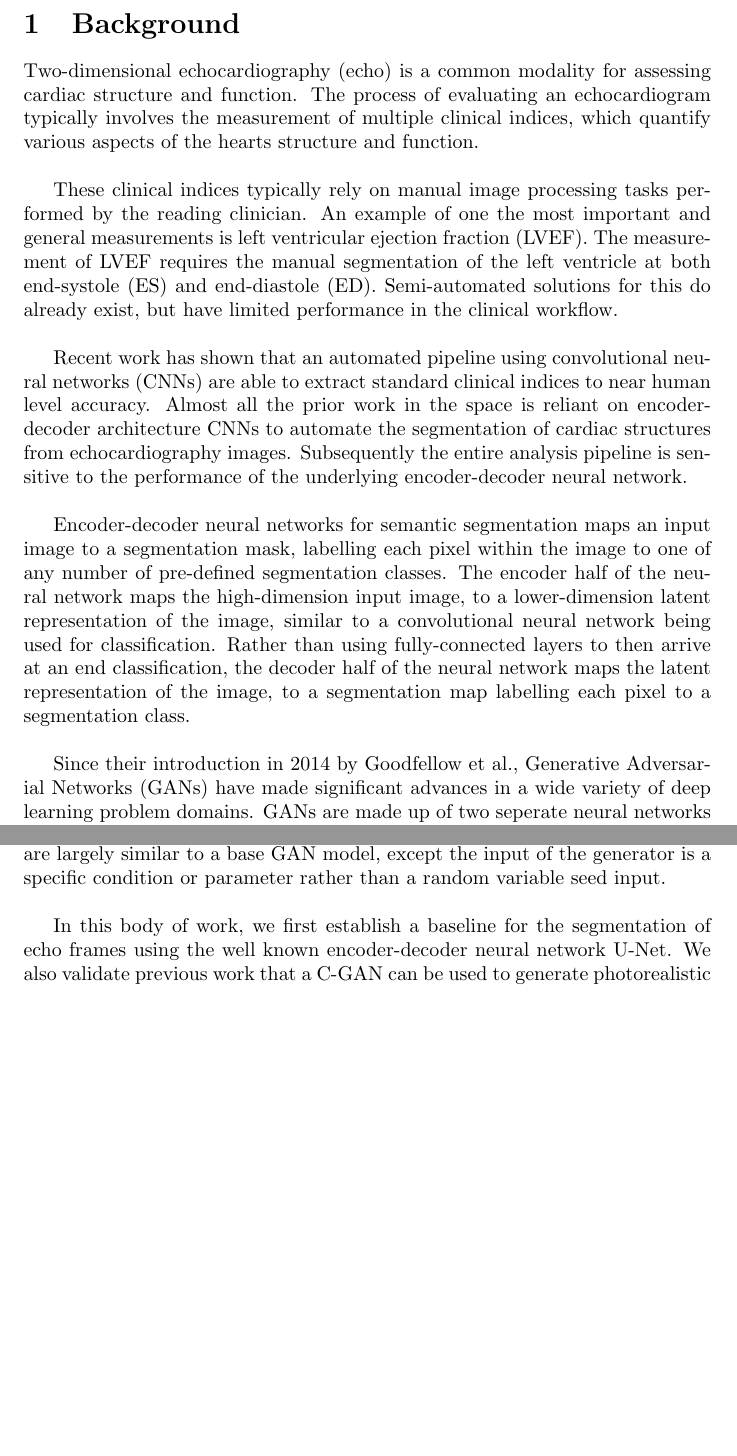
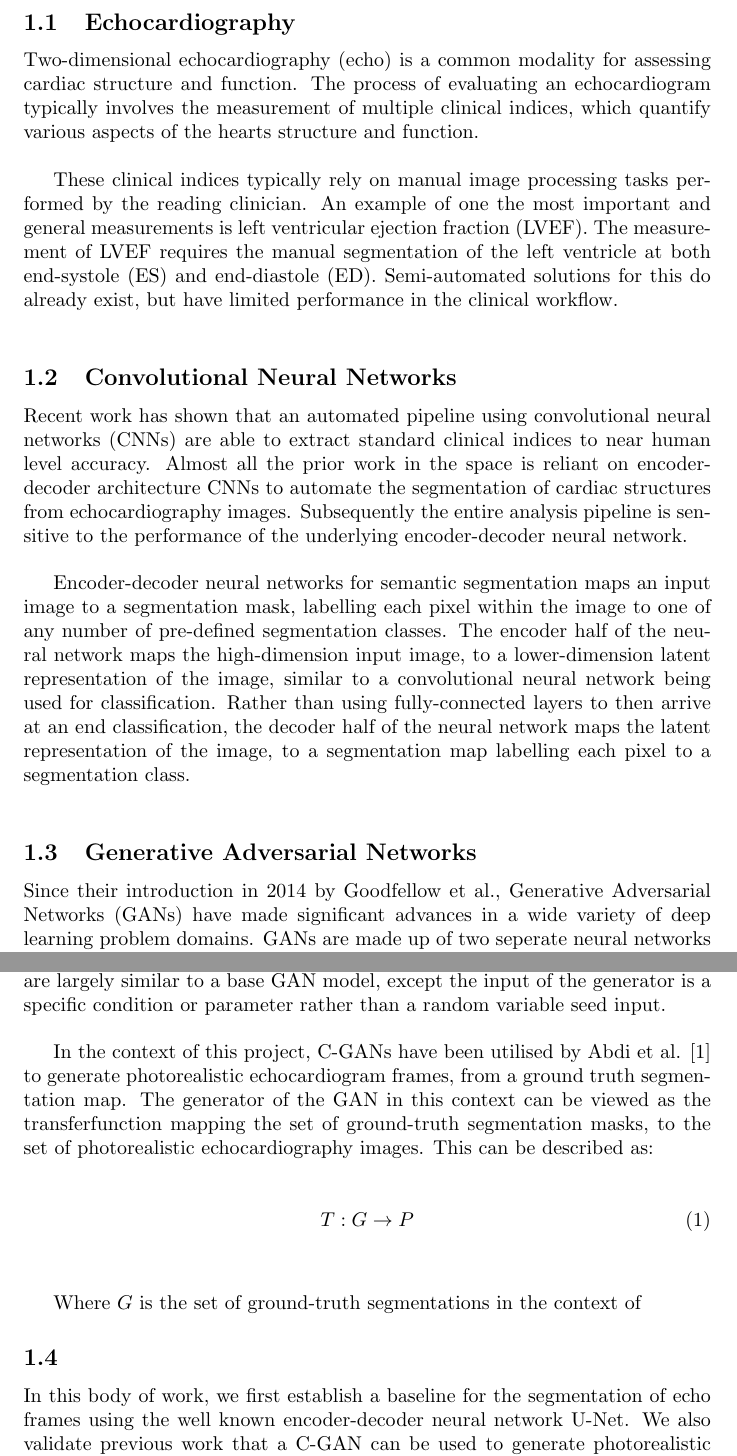
Before and after one commit to hewittwill/CS380-Report, a LaTeX document (main.tex, which reads sections/background.tex): two parts of pages 2 and 3 of 3 before the commit and two parts of pages 2 and 3 of 4 after it, joined at a grey line, cut at the place of the change, the shorter picture padded with empty space. Compiled offline with pdfLaTeX.

Commit message:
Added bibliography and sections to the background

```diff
--- a/sections/background.tex
+++ b/sections/background.tex
@@ -1,3 +1,4 @@
+\subsection{Echocardiography}
 Two-dimensional echocardiography (echo) is a common modality for assessing cardiac
 structure and function. The process of evaluating an echocardiogram typically involves the
 measurement of multiple clinical indices, which quantify various aspects of the
@@ -9,6 +10,8 @@ left ventricular ejection fraction (LVEF). The measurement of LVEF requires the
 manual segmentation of the left ventricle at both end-systole (ES) and
 end-diastole (ED). Semi-automated solutions for this do already exist, but have
 limited performance in the clinical workflow. \newline
+
+\subsection{Convolutional Neural Networks}
 
 Recent work has shown that an automated pipeline using convolutional neural
 networks (CNNs) are able to extract standard clinical indices to near human
@@ -27,6 +30,8 @@ classification. Rather than using fully-connected layers to then arrive at an
 end classification, the decoder half of the neural network maps the latent
 representation of the image, to a segmentation map labelling each pixel to a
 segmentation class. \newline
+
+\subsection{Generative Adversarial Networks}
 
 Since their introduction in 2014 by Goodfellow et al., Generative Adversarial
 Networks (GANs) have made significant advances in a wide variety of deep learning
@@ -53,6 +58,21 @@ have more direct utility in the field of image segmentations. C-GANs are largely
 similar to a base GAN model, except the input of the generator is a specific
 condition or parameter rather than a random variable seed input. \newline
 
+In the context of this project, C-GANs have been utilised by Abdi et al.
+\cite{abdiGANenhancedConditionalEchocardiogram2019} to generate photorealistic
+echocardiogram frames, from a ground truth segmentation map. The generator of
+the GAN in this context can be viewed as the transferfunction mapping the set of
+ground-truth segmentation masks, to the set of photorealistic echocardiography
+images. This can be described as: \newline
+
+\begin{equation}
+    T:G \rightarrow P
+\end{equation} \newline
+
+Where $G$ is the set of ground-truth segmentations in the context of
+
+\subsection{}
+
 In this body of work, we first establish a baseline for the segmentation of echo
 frames using the well known encoder-decoder neural network U-Net. We also
 validate previous work that a C-GAN can be used to generate photorealistic
```
Also changed, not shown: cs380.bib (added, +6 -0 lines), main.tex (+3 -0 lines), main.pdf.
